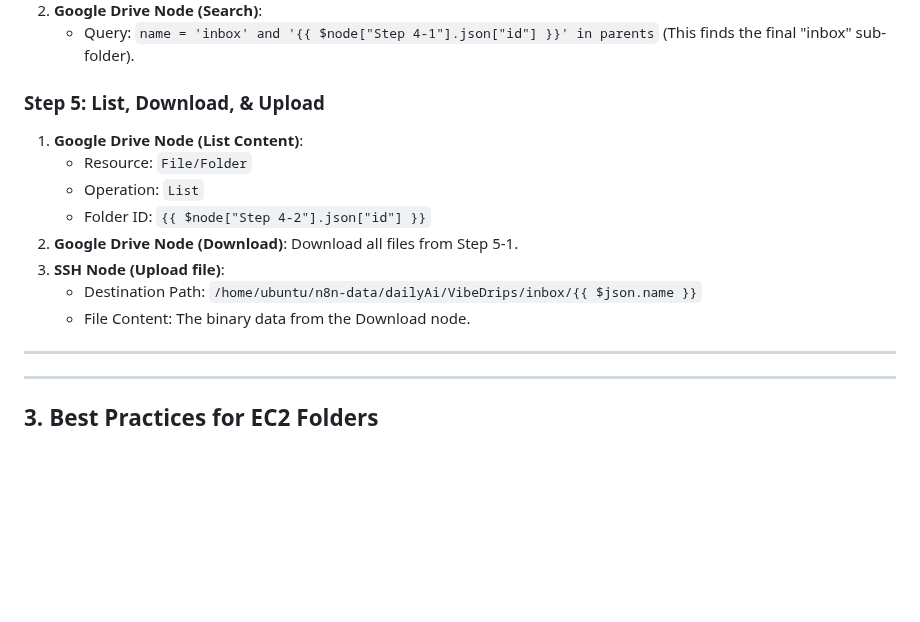
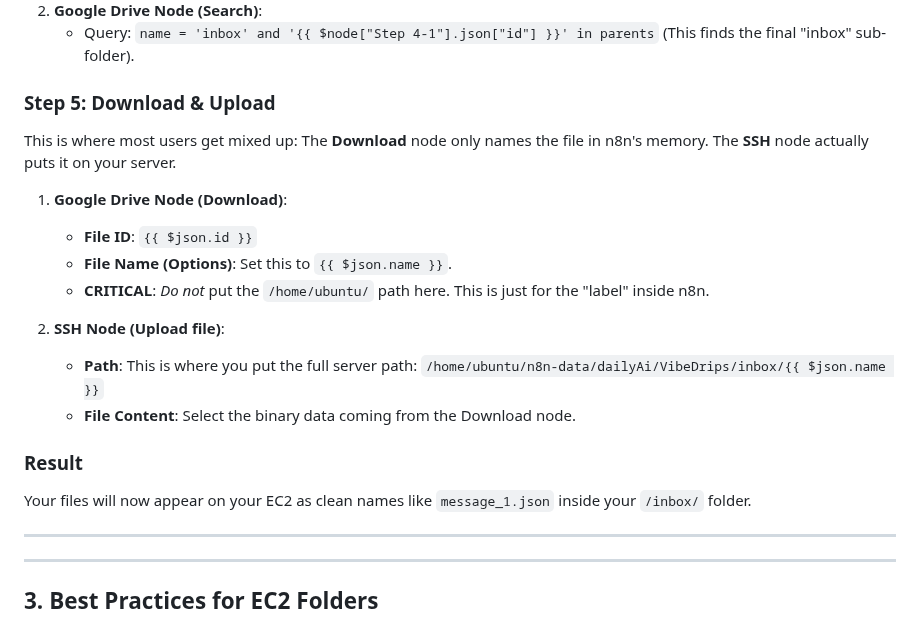
Before and after one commit to JOLT-dailyAi/VibeDrips, a Markdown page: docs/drive/gdrive-to-ec2-n8n.md, the part around the change. Drawn GitHub-style; blank space fills up the shorter version.

Commit message:
docs: clarify n8n node responsibilities for file naming and paths

```diff
--- a/docs/drive/gdrive-to-ec2-n8n.md
+++ b/docs/drive/gdrive-to-ec2-n8n.md
@@ -78,15 +78,21 @@ Since your files are buried inside `.../messages/inbox/`, we need to find that f
 2. **Google Drive Node (Search)**:
    - Query: `name = 'inbox' and '{{ $node["Step 4-1"].json["id"] }}' in parents` (This finds the final "inbox" sub-folder).
 
-### Step 5: List, Download, & Upload
-1. **Google Drive Node (List Content)**:
-   - Resource: `File/Folder`
-   - Operation: `List`
-   - Folder ID: `{{ $node["Step 4-2"].json["id"] }}`
-2. **Google Drive Node (Download)**: Download all files from Step 5-1.
-3. **SSH Node (Upload file)**:
-   - Destination Path: `/home/ubuntu/n8n-data/dailyAi/VibeDrips/inbox/{{ $json.name }}`
-   - File Content: The binary data from the Download node.
+### Step 5: Download & Upload
+
+This is where most users get mixed up: The **Download** node only names the file in n8n's memory. The **SSH** node actually puts it on your server.
+
+1. **Google Drive Node (Download)**:
+   - **File ID**: `{{ $json.id }}`
+   - **File Name (Options)**: Set this to `{{ $json.name }}`.
+   - **CRITICAL**: *Do not* put the `/home/ubuntu/` path here. This is just for the "label" inside n8n.
+
+2. **SSH Node (Upload file)**:
+   - **Path**: This is where you put the full server path: `/home/ubuntu/n8n-data/dailyAi/VibeDrips/inbox/{{ $json.name }}`
+   - **File Content**: Select the binary data coming from the Download node.
+
+### Result
+Your files will now appear on your EC2 as clean names like `message_1.json` inside your `/inbox/` folder.
 
 ---
 
```
